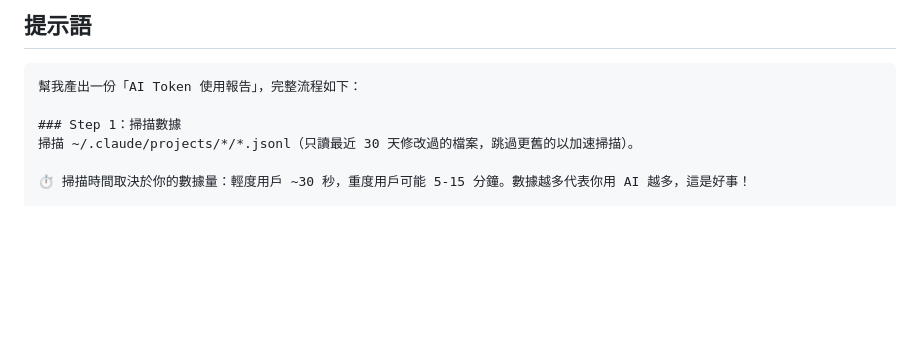
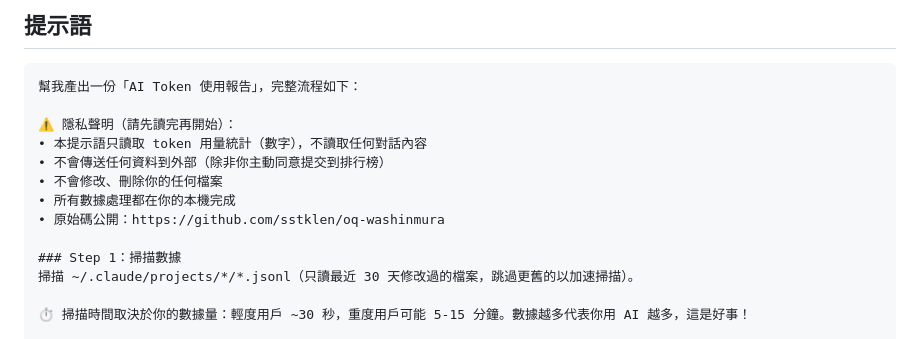
Before and after one commit to sstklen/oq-washinmura, a Markdown page: prompt.md, the part around the change. Drawn GitHub-style; blank space fills up the shorter version.

Commit message:
docs: 隱私聲明放最前面 — 不讀對話、不傳資料、不改檔案
Co-Authored-By: Claude Opus 4.6 (1M context) <noreply@anthropic.com>

````diff
--- a/prompt.md
+++ b/prompt.md
@@ -9,6 +9,13 @@
 
 ```
 幫我產出一份「AI Token 使用報告」，完整流程如下：
+
+⚠️ 隱私聲明（請先讀完再開始）：
+• 本提示語只讀取 token 用量統計（數字），不讀取任何對話內容
+• 不會傳送任何資料到外部（除非你主動同意提交到排行榜）
+• 不會修改、刪除你的任何檔案
+• 所有數據處理都在你的本機完成
+• 原始碼公開：https://github.com/sstklen/oq-washinmura
 
 ### Step 1：掃描數據
 掃描 ~/.claude/projects/*/*.jsonl（只讀最近 30 天修改過的檔案，跳過更舊的以加速掃描）。
````
